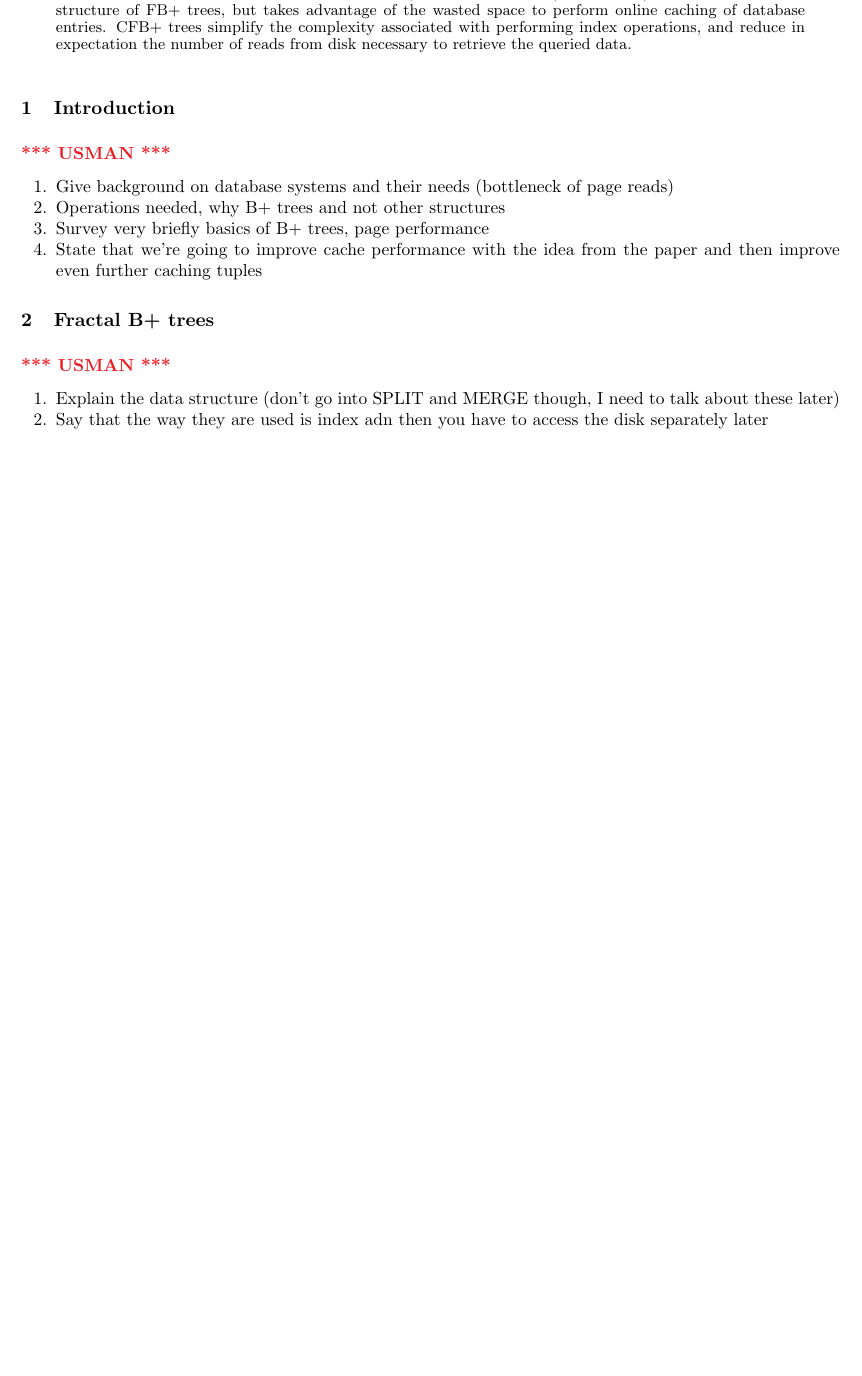
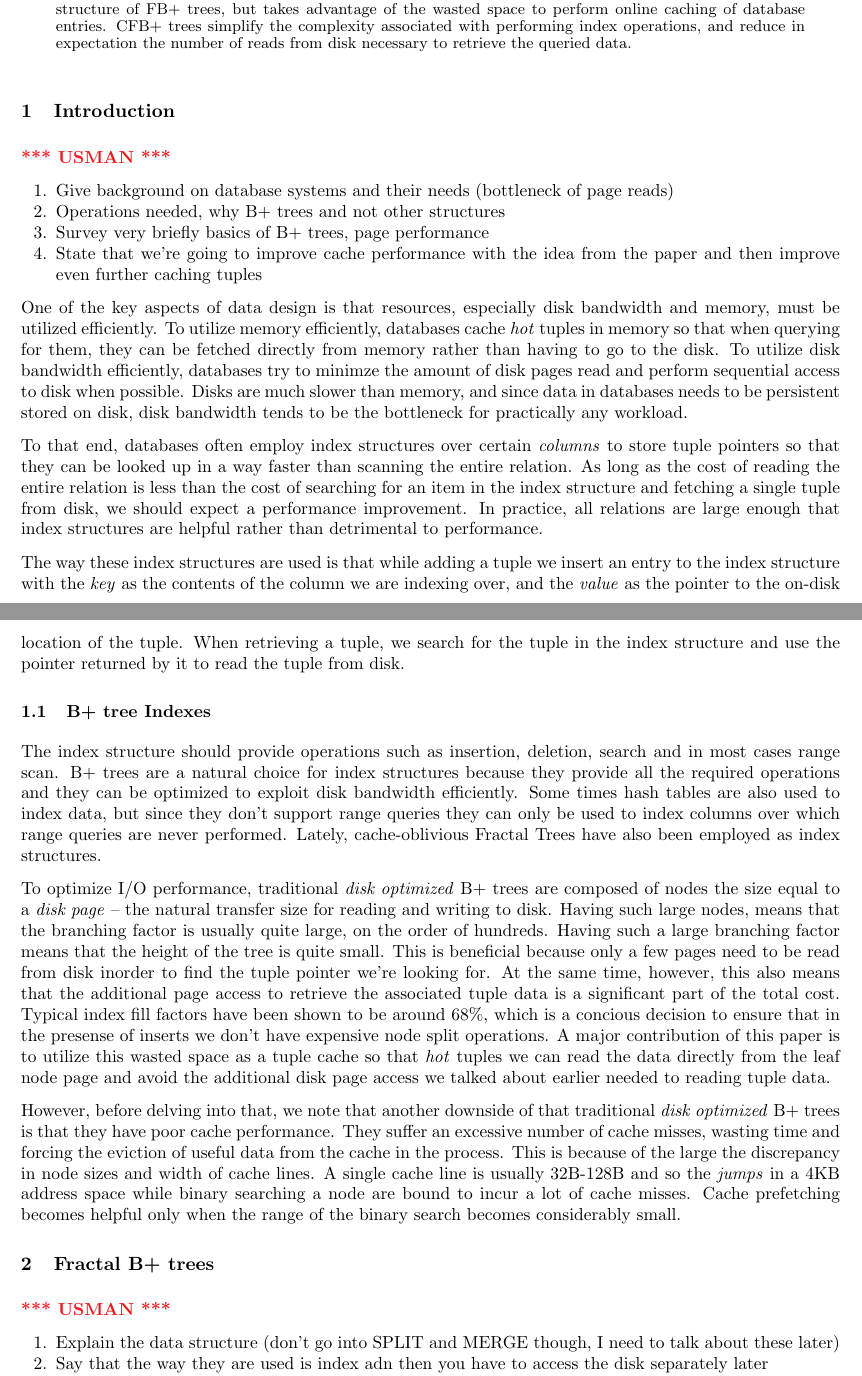
Before and after one commit to usmanm/cachingfractalbtree, a LaTeX paper (paper/final.tex): part of page 1 of 3 before the commit and two parts of pages 1 and 2 of 4 after it, the two joined at a grey line, cut so that both start at the same text, the shorter picture padded with empty space. Compiled offline with pdfLaTeX.

Commit message:
some intro

```diff
--- a/paper/final.tex
+++ b/paper/final.tex
@@ -103,7 +103,18 @@ and reduce in expectation the number of reads from disk necessary to retrieve th
 caching tuples
 \end{enumerate}
 
+One of the key aspects of data design is that resources, especially disk bandwidth and memory, must be utilized efficiently. To utilize memory efficiently, databases cache \textit{hot} tuples in memory so that when querying for them, they can be fetched directly from memory rather than having to go to the disk. To utilize disk bandwidth efficiently, databases try to minimze the amount of disk pages read and perform sequential access to disk when possible. Disks are much slower than memory, and since data in databases needs to be persistent stored on disk, disk bandwidth tends to be the bottleneck for practically any workload.
 
+To that end, databases often employ index structures over certain \textit{columns} to store tuple pointers so that they can be looked up in a way faster than scanning the entire relation. As long as the cost of reading the entire relation is less than the cost of searching for an item in the index structure and fetching a single tuple from disk, we should expect a performance improvement. In practice, all relations are large enough that index structures are helpful rather than detrimental to performance.
+
+The way these index structures are used is that while adding a tuple we insert an entry to the index structure with the \textit{key} as the contents of the column we are indexing over, and the \textit{value} as the pointer to the on-disk location of the tuple. When retrieving a tuple, we search for the tuple in the index structure and use the pointer returned by it to read the tuple from disk.
+
+\subsection{B+ tree Indexes}
+The index structure should provide operations such as insertion, deletion, search and in most cases range scan. B+ trees are a natural choice for index structures because they provide all the required operations and they can be optimized to exploit disk bandwidth efficiently. Some times hash tables are also used to index data, but since they don't support range queries they can only be used to index columns over which range queries are never performed. Lately, cache-oblivious Fractal Trees have also been employed as index structures.
+
+To optimize I/O performance, traditional \textit{disk optimized} B+ trees are composed of nodes the size equal to a \textit{disk page} -- the natural transfer size for reading and writing to disk. Having such large nodes, means that the branching factor is usually quite large, on the order of hundreds. Having such a large branching factor means that the height of the tree is quite small. This is beneficial because only a few pages need to be read from disk inorder to find the tuple pointer we're looking for. At the same time, however, this also means that the additional page access to retrieve the associated tuple data is a significant part of the total cost. Typical index fill factors have been shown to be around 68\%, which is a concious decision to ensure that in the presense of inserts we don't have expensive node split operations. A major contribution of this paper is to utilize this wasted space as a tuple cache so that \textit{hot} tuples we can read the data directly from the leaf node page and avoid the additional disk page access we talked about earlier needed to reading tuple data.
+
+However, before delving into that, we note that another downside of that traditional \textit{disk optimized} B+ trees is that they have poor cache performance. They suffer an excessive number of cache misses, wasting time and forcing the eviction of useful data from the cache in the process. This is because of the large the discrepancy in node sizes and width of cache lines. A single cache line is usually 32B-128B and so the \textit{jumps} in a 4KB address space while binary searching a node are bound to incur a lot of cache misses. Cache prefetching becomes helpful only when the range of the binary search becomes considerably small.
 
 \section{Fractal B+ trees}
 \usman
```
